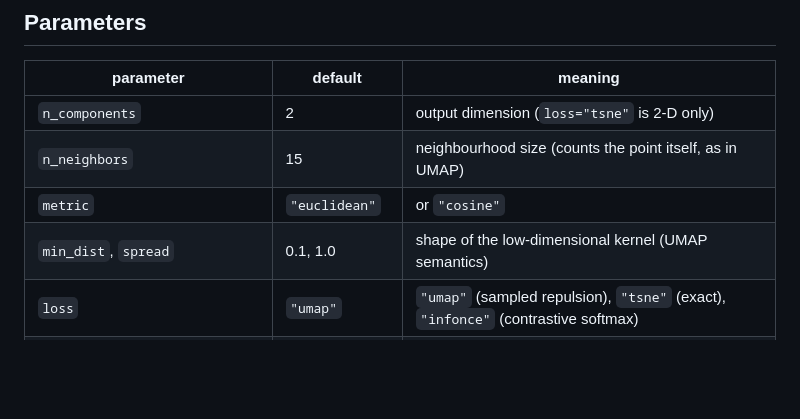
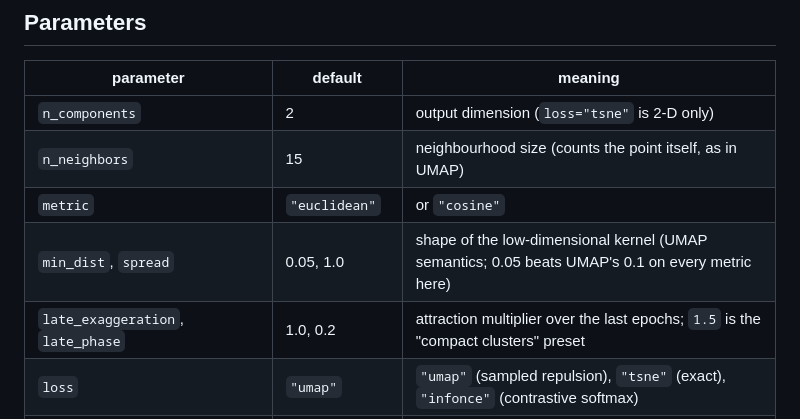
Before and after one commit to kerighan/lib-magnet, a Markdown page: README.md, the part around one of its changes. Drawn GitHub-style; blank space fills up the shorter version.

```diff
--- a/README.md
+++ b/README.md
@@ -143,7 +147,8 @@ Any networkx graph or sparse adjacency matrix is laid out directly, in linear ti
 | `n_components` | 2 | output dimension (`loss="tsne"` is 2-D only) |
 | `n_neighbors` | 15 | neighbourhood size (counts the point itself, as in UMAP) |
 | `metric` | `"euclidean"` | or `"cosine"` |
-| `min_dist`, `spread` | 0.1, 1.0 | shape of the low-dimensional kernel (UMAP semantics) |
+| `min_dist`, `spread` | 0.05, 1.0 | shape of the low-dimensional kernel (UMAP semantics; 0.05 beats UMAP's 0.1 on every metric here) |
+| `late_exaggeration`, `late_phase` | 1.0, 0.2 | attraction multiplier over the last epochs; `1.5` is the "compact clusters" preset |
 | `loss` | `"umap"` | `"umap"` (sampled repulsion), `"tsne"` (exact), `"infonce"` (contrastive softmax) |
 | `exaggeration`, `repulsion_strength` | 1, 2 | attraction / repulsion multipliers |
 | `n_epochs` | auto | SGD epochs (500 / 300 / 200 by size) or t-SNE iterations (450); also `(constant, anneal)` or `"auto"` |
```
Also changed, not shown: other parts of README.md (+5 -1 lines), benchmarks/BENCHMARK.md (+5 -5 lines), benchmarks/plots/tradeoff.png, 2 other files.
